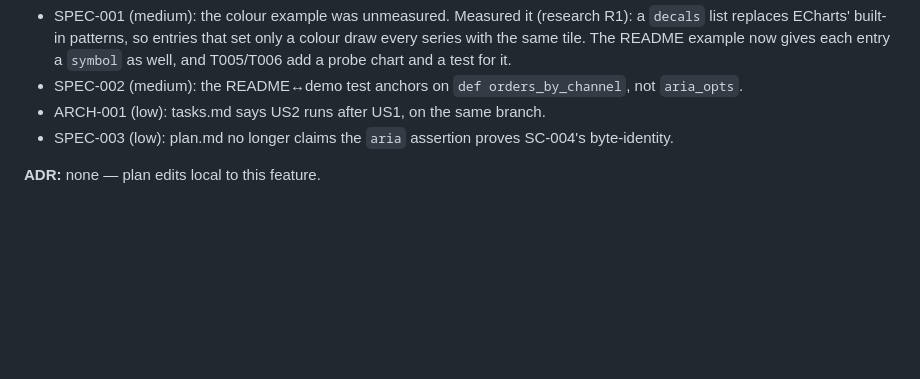
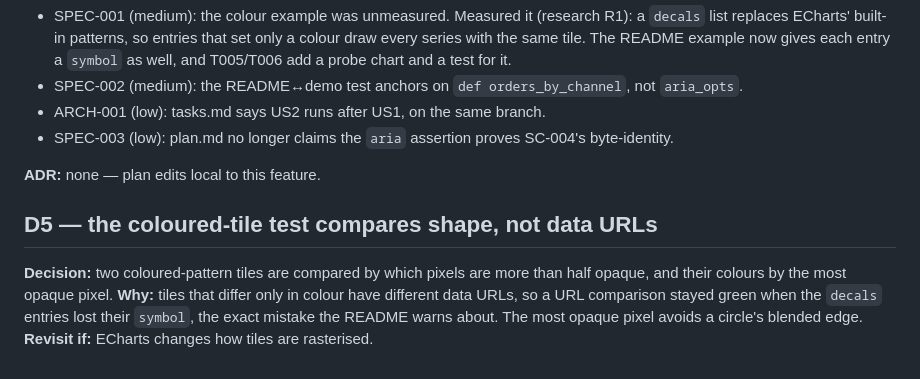
Before and after one commit to django-mvp/django-mvp-charts, a Markdown page: specs/003-patterns-beside-colour/decisions.md, the part around the change. Drawn GitHub-style; blank space fills up the shorter version.

```diff
--- a/specs/003-patterns-beside-colour/decisions.md
+++ b/specs/003-patterns-beside-colour/decisions.md
@@ -64,3 +64,9 @@ Verdict approve; no critical or high finding.
 - SPEC-003 (low): plan.md no longer claims the `aria` assertion proves SC-004's byte-identity.
 
 **ADR:** none — plan edits local to this feature.
+
+## D5 — the coloured-tile test compares shape, not data URLs
+
+**Decision:** two coloured-pattern tiles are compared by which pixels are more than half opaque, and their colours by the most opaque pixel.
+**Why:** tiles that differ only in colour have different data URLs, so a URL comparison stayed green when the `decals` entries lost their `symbol`, the exact mistake the README warns about. The most opaque pixel avoids a circle's blended edge.
+**Revisit if:** ECharts changes how tiles are rasterised.
```
Also changed, not shown: specs/003-patterns-beside-colour/progress.md (+28 -0 lines).
